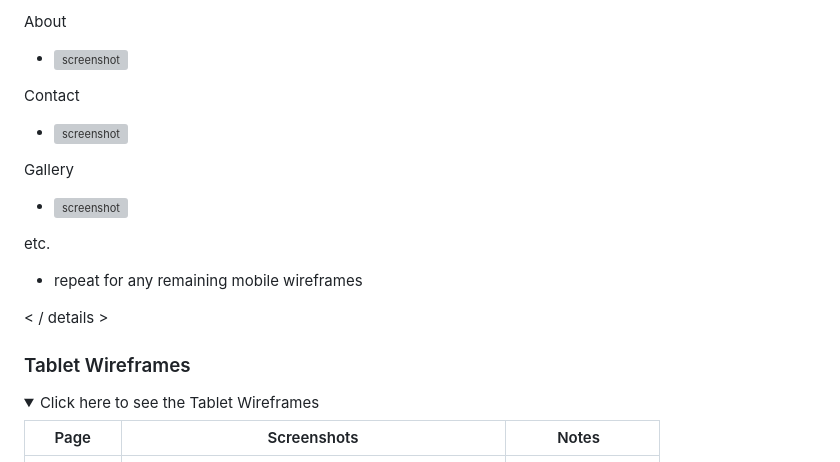
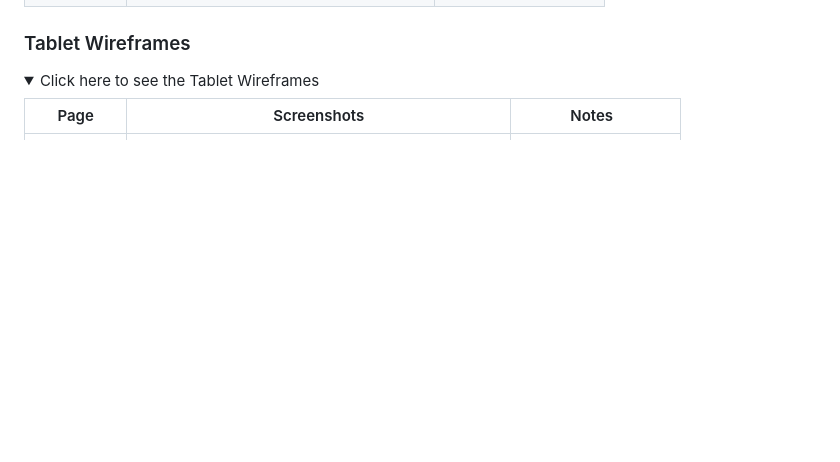
Before and after one commit to riiyu7/Love-Tic-Tac-Toe, a Markdown page: README.md, the part around the change printed below. GitHub-like rendering; folded sections open; blank space fills up the shorter version; grey boxes are pictures that could not be loaded.

```diff
--- a/README.md
+++ b/README.md
@@ -100,17 +87,5 @@ Home
 
-About
-  - ![screenshot](documentation/wireframes/mobile-about.png)
-
-Contact
-  - ![screenshot](documentation/wireframes/mobile-contact.png)
-
-Gallery
-  - ![screenshot](documentation/wireframes/mobile-gallery.png)
-
-etc.
-  - repeat for any remaining mobile wireframes
-
-< / details >
+</details>
 
 ### Tablet Wireframes
 
```
Also changed, not shown: other parts of README.md (+15 -26 lines), documentation/wireframe/desktop-thankyou_2.png (added), documentation/wireframe/mobile-feedback.png (added), documentation/wireframe/mobile-index.png (added), documentation/wireframe/mobile-play.png (added), documentation/wireframe/mobile-thankyou.png (added), documentation/wireframe/tablet-thankyou.png (added).
